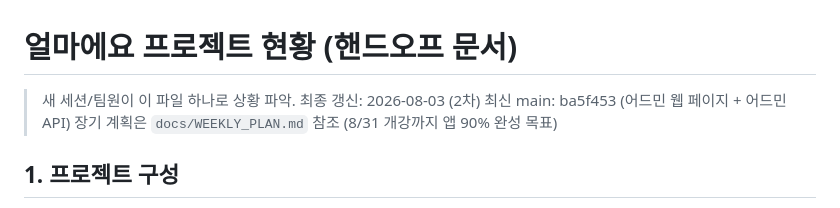
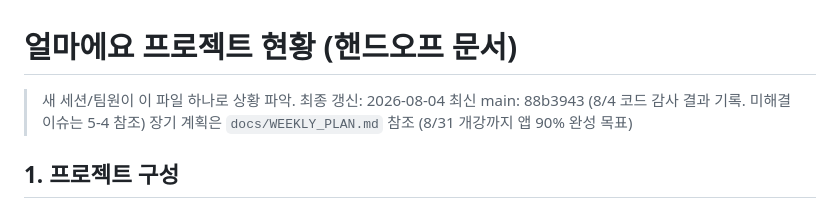
Before and after one commit to Minseo033/howmuch, a Markdown page: docs/PROJECT_STATUS.md, the part around the change. Rendered like a GitHub page.

Commit message:
docs: 헤더 최신화 (88b3943, 8/4)

```diff
--- a/docs/PROJECT_STATUS.md
+++ b/docs/PROJECT_STATUS.md
@@ -1,7 +1,7 @@
 # 얼마에요 프로젝트 현황 (핸드오프 문서)
 
-> 새 세션/팀원이 이 파일 하나로 상황 파악. 최종 갱신: 2026-08-03 (2차)
-> 최신 main: ba5f453 (어드민 웹 페이지 + 어드민 API)
+> 새 세션/팀원이 이 파일 하나로 상황 파악. 최종 갱신: 2026-08-04
+> 최신 main: 88b3943 (8/4 코드 감사 결과 기록. 미해결 이슈는 5-4 참조)
 > 장기 계획은 `docs/WEEKLY_PLAN.md` 참조 (8/31 개강까지 앱 90% 완성 목표)
 
 ## 1. 프로젝트 구성
```
